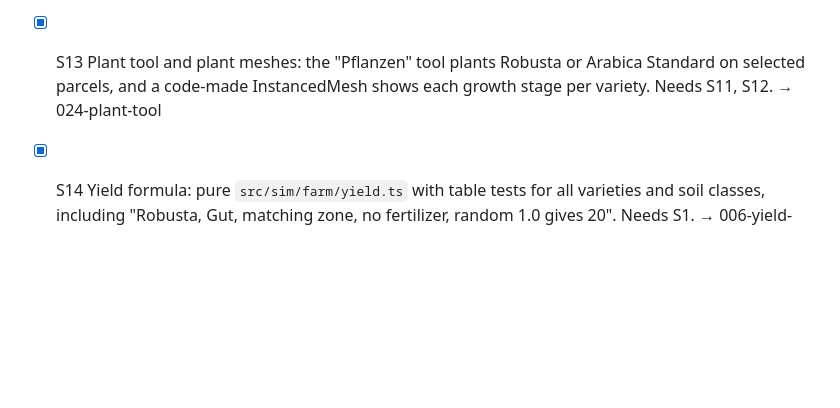
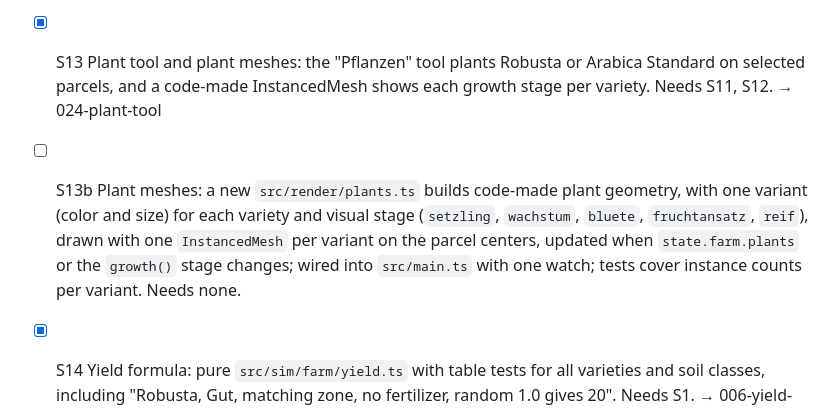
Before and after one commit to rokde/coffeechain, a Markdown page: factory/backlog.md, the part around the change. Drawn GitHub-style; blank space fills up the shorter version.

Commit message:
Add S13b split to backlog
Co-Authored-By: Claude Opus 5.5 <noreply@anthropic.com>
Claude-Session: https://claude.ai/code/session_01SVL3Jb7dyYQMMNd2wyYRtH

```diff
--- a/factory/backlog.md
+++ b/factory/backlog.md
@@ -27,6 +27,7 @@ Example: `- [ ] PROJ-1 a hello CLI command that greets a name passed as an argum
 - [x] S12 Parcel tool: the toolbar "Parzelle" tool selects one or many parcels, shows the total cost, creates them, and marks owned parcels and field names on the terrain; the top bar shows CC. Needs S8, S10. → 017-parcel-tool
 - [x] S12b Owned parcel marks: new `src/render/fields.ts` marks owned parcels on the terrain and shows "Feld <name>" labels per field; trees on owned parcels disappear via S10c (render props from state), not here. Needs 017-parcel-tool. → 023-owned-marks
 - [x] S13 Plant tool and plant meshes: the "Pflanzen" tool plants Robusta or Arabica Standard on selected parcels, and a code-made InstancedMesh shows each growth stage per variety. Needs S11, S12. → 024-plant-tool
+- [ ] S13b Plant meshes: a new `src/render/plants.ts` builds code-made plant geometry, with one variant (color and size) for each variety and visual stage (`setzling`, `wachstum`, `bluete`, `fruchtansatz`, `reif`), drawn with one `InstancedMesh` per variant on the parcel centers, updated when `state.farm.plants` or the `growth()` stage changes; wired into `src/main.ts` with one watch; tests cover instance counts per variant. Needs none.
 - [x] S14 Yield formula: pure `src/sim/farm/yield.ts` with table tests for all varieties and soil classes, including "Robusta, Gut, matching zone, no fertilizer, random 1.0 gives 20". Needs S1. → 006-yield-formula
 - [x] S15 Care commands: `Fertilize`, `Irrigate`, `ProtectPests` charge the care cost once per cycle and parcel before ripeness; fertilizer adds the yield bonus and fertility. Needs S11. → 016-care-commands
 - [x] S16 Harvest and storage: `Harvest` uses the yield formula, lowers fertility, and stores up to capacity (the rest stays on the plant); daily storage cost and quality loss; fallow parcels recover fertility; tests cover the capacity limit. Needs S11, S14. → 018-harvest-storage
```
